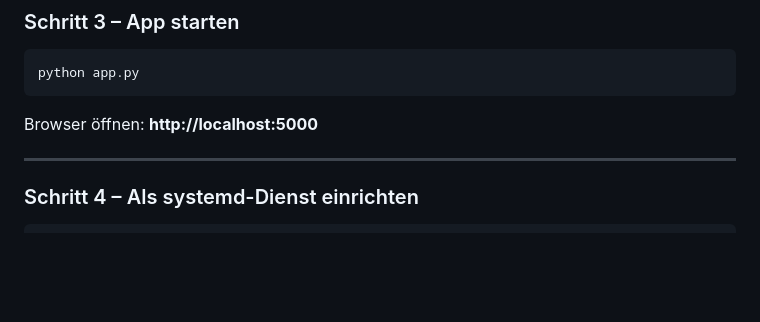
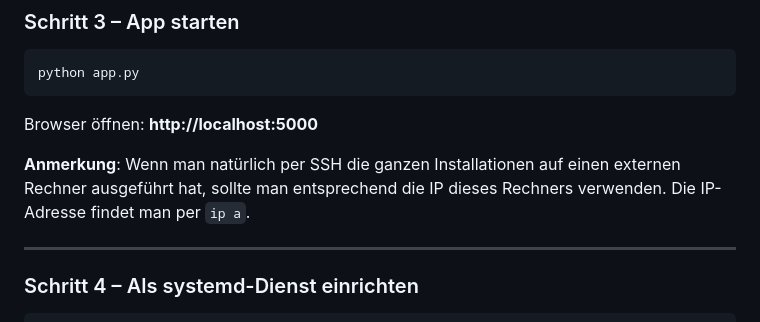
Before and after one commit to Michdo93/Vidaa-Remote, a Markdown page: README.md, the part around the change. GitHub-like rendering; blank space fills up the shorter version.

````diff
--- a/README.md
+++ b/README.md
@@ -82,6 +82,9 @@ python app.py
 ```
 
 Browser öffnen: **http://localhost:5000**
+
+**Anmerkung**: Wenn man natürlich per SSH die ganzen Installationen auf einen externen Rechner ausgeführt hat, sollte man entsprechend die IP dieses Rechners verwenden.
+Die IP-Adresse findet man per `ip a`.
 
 ---
 
````
